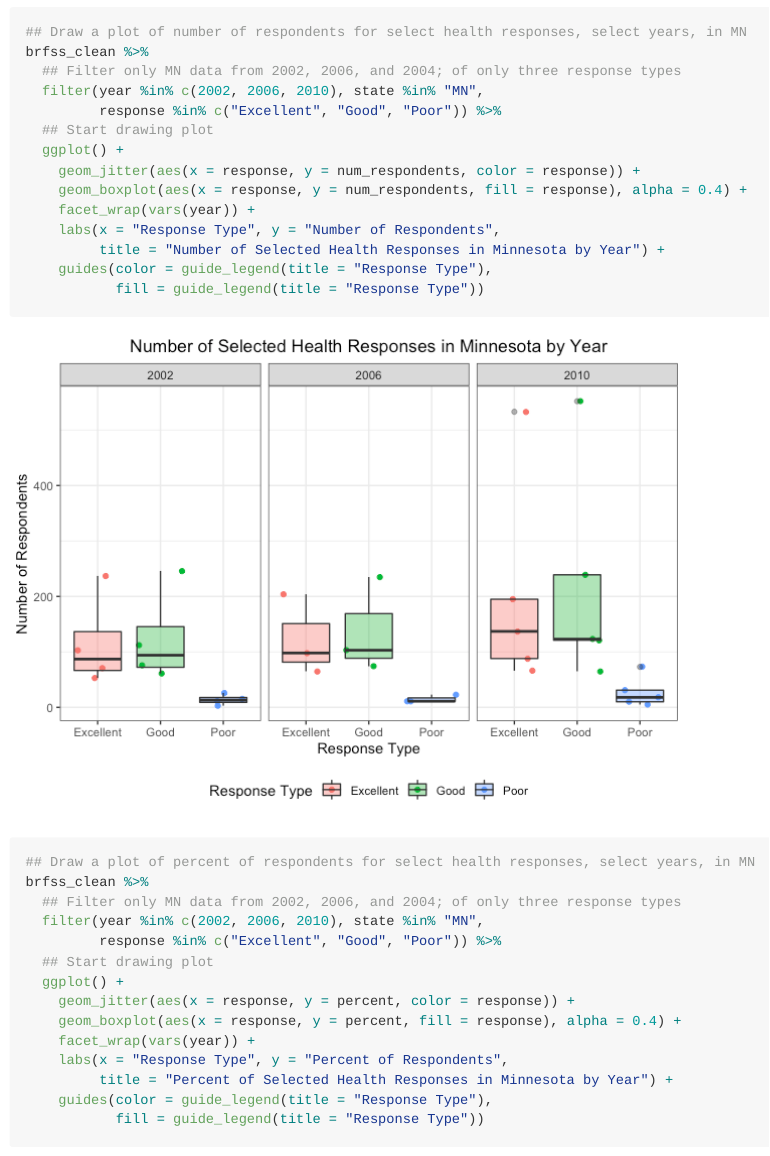
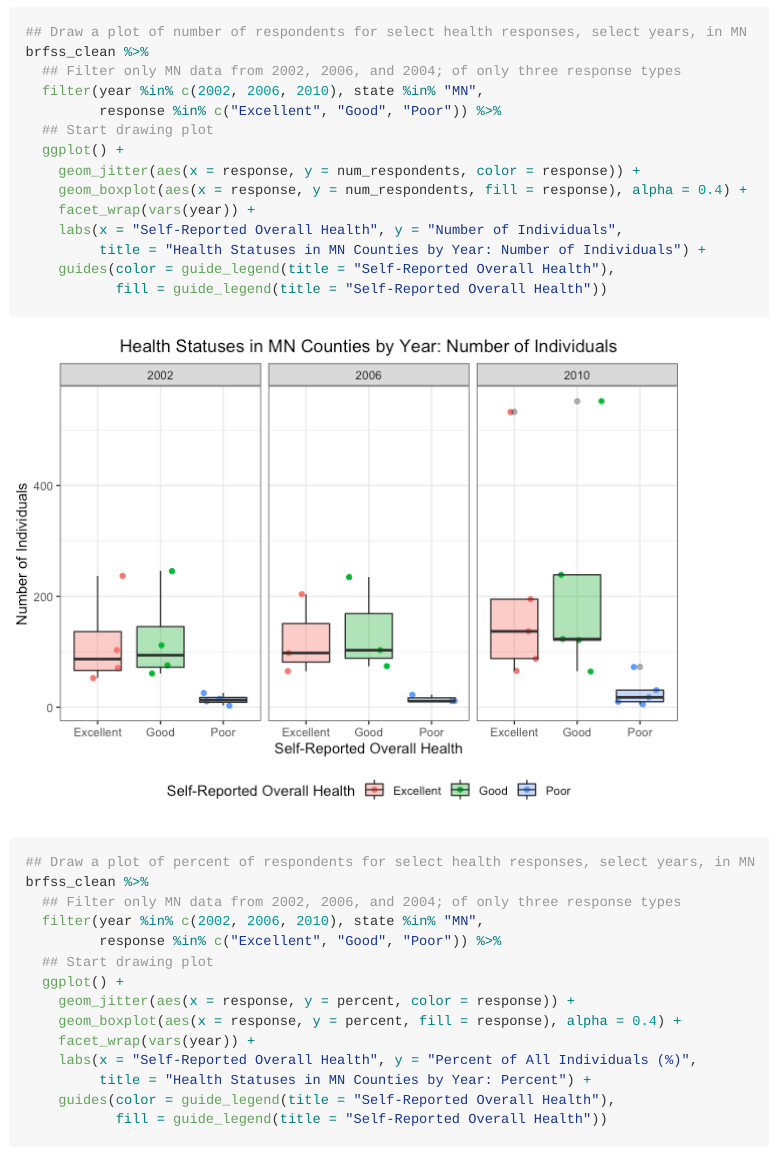
Before and after one commit to cwojan/pubh7462_hw2_wojan002, an R Markdown document (pubh7462_hw2_wojan.Rmd): the page in a window 1100 px wide, from 4240 px down, and a second part further down, joined at a grey line. The pictures show the output file pubh7462_hw2_wojan.md that the author committed with the source, drawn offline in the style of GitHub.

Commit message:
Modified labels of last two plots

````diff
--- a/pubh7462_hw2_wojan.Rmd
+++ b/pubh7462_hw2_wojan.Rmd
@@ -190,10 +190,10 @@ brfss_clean %>%
     geom_jitter(aes(x = response, y = num_respondents, color = response)) +
     geom_boxplot(aes(x = response, y = num_respondents, fill = response), alpha = 0.4) +
     facet_wrap(vars(year)) +
-    labs(x = "Response Type", y = "Number of Respondents",
-         title = "Number of Selected Health Responses in Minnesota by Year") +
-    guides(color = guide_legend(title = "Response Type"),
-           fill = guide_legend(title = "Response Type"))
+    labs(x = "Self-Reported Overall Health", y = "Number of Individuals",
+         title = "Health Statuses in MN Counties by Year: Number of Individuals") +
+    guides(color = guide_legend(title = "Self-Reported Overall Health"),
+           fill = guide_legend(title = "Self-Reported Overall Health"))
 
 ## Draw a plot of percent of respondents for select health responses, select years, in MN
 brfss_clean %>%
@@ -205,10 +205,10 @@ brfss_clean %>%
     geom_jitter(aes(x = response, y = percent, color = response)) +
     geom_boxplot(aes(x = response, y = percent, fill = response), alpha = 0.4) +
     facet_wrap(vars(year)) +
-    labs(x = "Response Type", y = "Percent of Respondents",
-         title = "Percent of Selected Health Responses in Minnesota by Year") +
-    guides(color = guide_legend(title = "Response Type"),
-           fill = guide_legend(title = "Response Type"))
+    labs(x = "Self-Reported Overall Health", y = "Percent of All Individuals (%)",
+         title = "Health Statuses in MN Counties by Year: Percent") +
+    guides(color = guide_legend(title = "Self-Reported Overall Health"),
+           fill = guide_legend(title = "Self-Reported Overall Health"))
 
 
 ```
````
Also changed, not shown: pubh7462_hw2_wojan.md, pubh7462_hw2_wojan_files/figure-gfm/prob_3.3.4-1.png, pubh7462_hw2_wojan_files/figure-gfm/prob_3.3.4-2.png.
